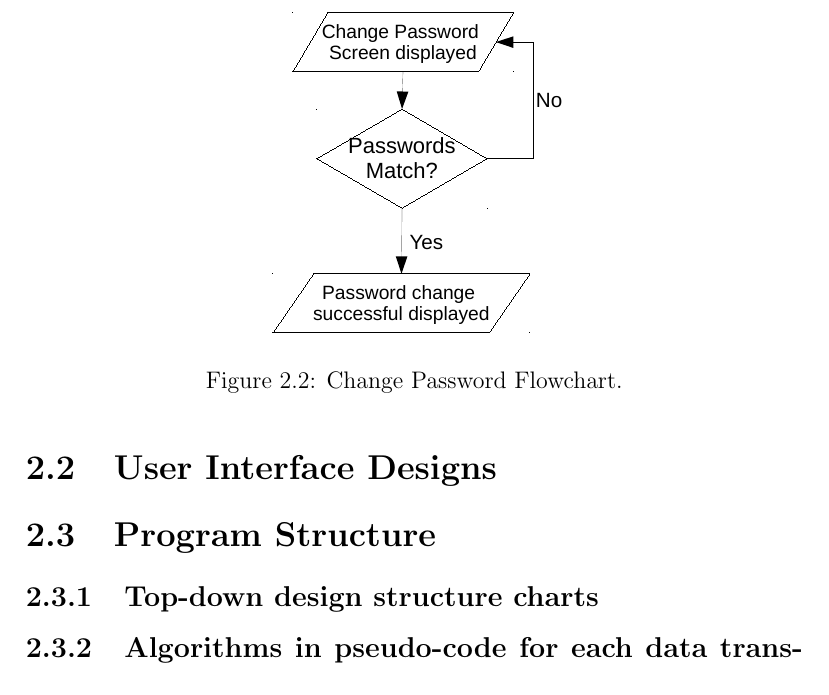
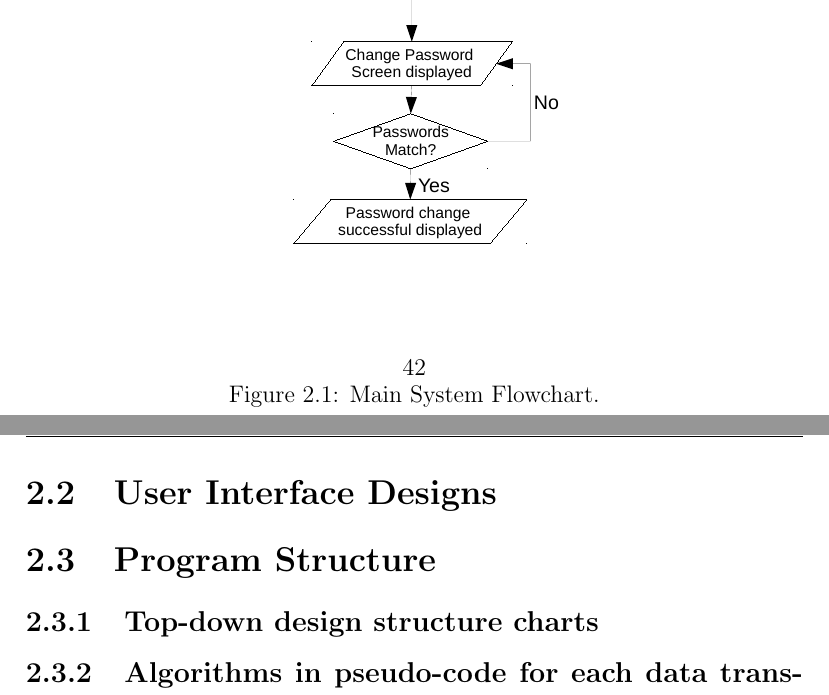
Before and after one commit to longroadcomputing/COMP4Coursework, a LaTeX thesis (coursework.tex, which reads Design/design.tex): part of page 43 of 61 before the commit and two parts of pages 43 and 44 of 62 after it, the two joined at a grey line, cut so that both start at the same text. Compiled offline with pdfLaTeX.

Commit message:
Design update - flowcharts (3)

```diff
--- a/Design/design.tex
+++ b/Design/design.tex
@@ -73,12 +73,7 @@ Deleting Records
     \caption{Main System Flowchart.} \label{fig:print_function_result}
 \end{figure}
 
-\begin{figure}[H]
-    \begin{center}
-        \includegraphics[width=150px]{./Design/system_flowcharts/PDFs/change_password.pdf}
-    \end{center}
-    \caption{Change Password Flowchart.} \label{fig:print_function_result}
-\end{figure}
+
 
 
 
```
Also changed, not shown: Design/system_flowcharts/PDFs/add_record_flowchart.pdf (added), Design/system_flowcharts/PDFs/display_records_flowchart.pdf (added), Design/system_flowcharts/PDFs/main_system_flowchart.pdf, 4 other files.
